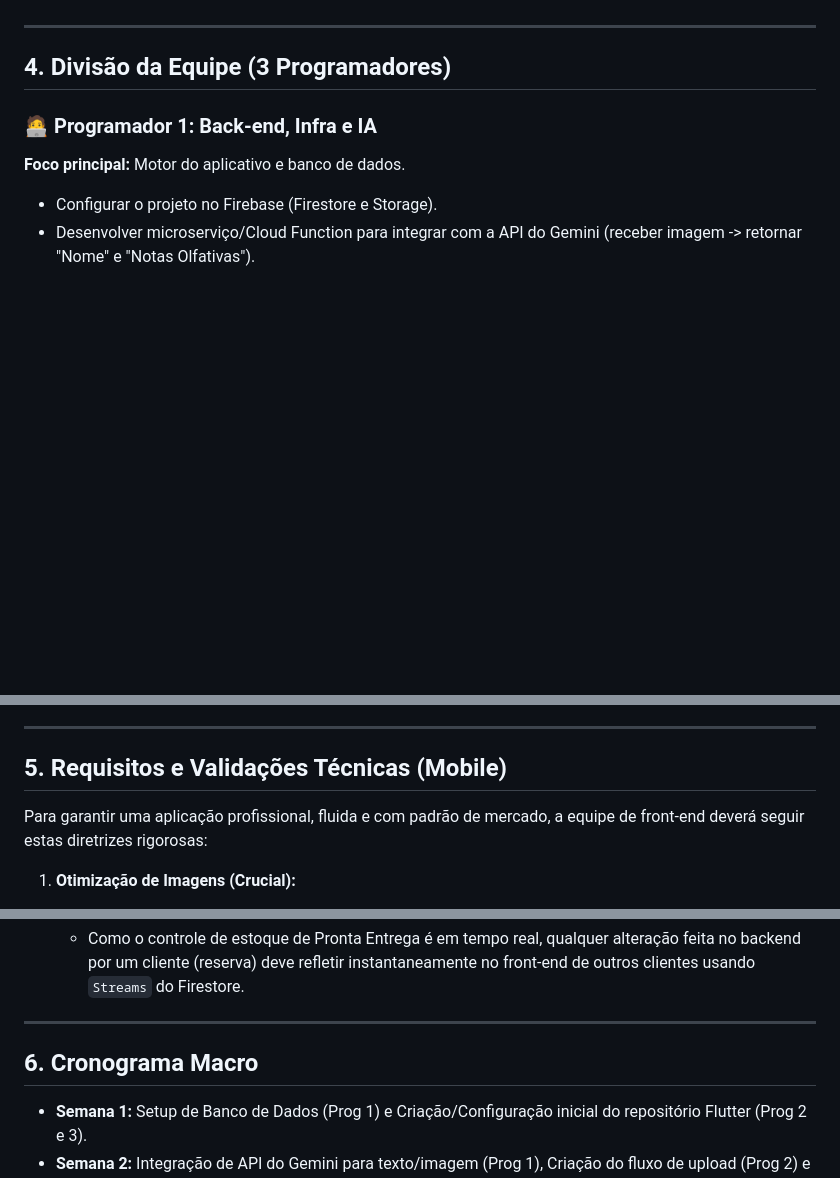
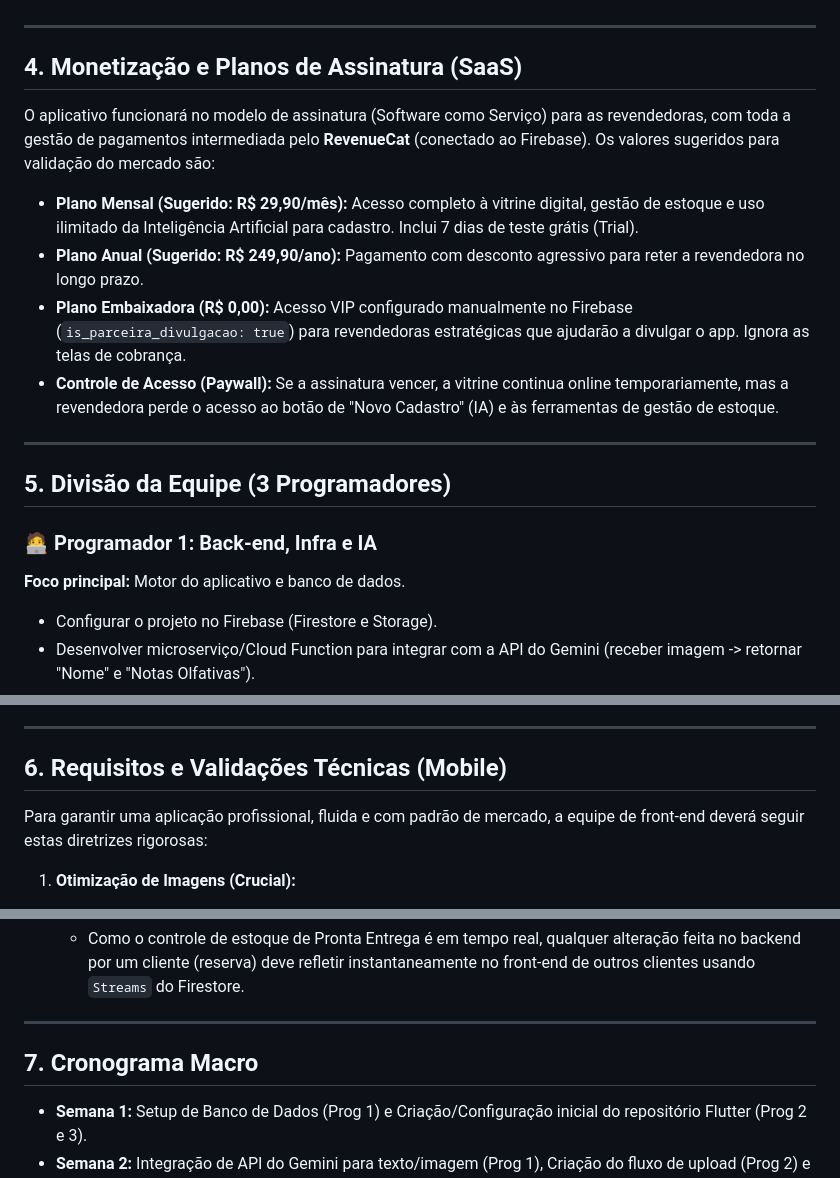
Before and after one commit to jonax23-bat/LOJAperfam, a Markdown page: Plano_Desenvolvimento_App.md, 3 parts joined by grey strips. GitHub-like rendering; blank space fills up the shorter version.

Commit message:
Adicionando modelo de assinaturas e plano Embaixadora

```diff
--- a/Plano_Desenvolvimento_App.md
+++ b/Plano_Desenvolvimento_App.md
@@ -35,7 +35,18 @@ Para garantir que cada revendedora tenha o seu próprio "banco de dados" isolado
 
 ---
 
-## 4. Divisão da Equipe (3 Programadores)
+## 4. Monetização e Planos de Assinatura (SaaS)
+
+O aplicativo funcionará no modelo de assinatura (Software como Serviço) para as revendedoras, com toda a gestão de pagamentos intermediada pelo **RevenueCat** (conectado ao Firebase). Os valores sugeridos para validação do mercado são:
+
+- **Plano Mensal (Sugerido: R$ 29,90/mês):** Acesso completo à vitrine digital, gestão de estoque e uso ilimitado da Inteligência Artificial para cadastro. Inclui 7 dias de teste grátis (Trial).
+- **Plano Anual (Sugerido: R$ 249,90/ano):** Pagamento com desconto agressivo para reter a revendedora no longo prazo.
+- **Plano Embaixadora (R$ 0,00):** Acesso VIP configurado manualmente no Firebase (`is_parceira_divulgacao: true`) para revendedoras estratégicas que ajudarão a divulgar o app. Ignora as telas de cobrança.
+- **Controle de Acesso (Paywall):** Se a assinatura vencer, a vitrine continua online temporariamente, mas a revendedora perde o acesso ao botão de "Novo Cadastro" (IA) e às ferramentas de gestão de estoque.
+
+---
+
+## 5. Divisão da Equipe (3 Programadores)
 
 ### 🧑‍💻 Programador 1: Back-end, Infra e IA
 **Foco principal:** Motor do aplicativo e banco de dados.
@@ -59,7 +70,7 @@ Para garantir que cada revendedora tenha o seu próprio "banco de dados" isolado
 
 ---
 
-## 5. Requisitos e Validações Técnicas (Mobile)
+## 6. Requisitos e Validações Técnicas (Mobile)
 
 Para garantir uma aplicação profissional, fluida e com padrão de mercado, a equipe de front-end deverá seguir estas diretrizes rigorosas:
 
@@ -78,7 +89,7 @@ Para garantir uma aplicação profissional, fluida e com padrão de mercado, a e
 
 ---
 
-## 6. Cronograma Macro
+## 7. Cronograma Macro
 
 - **Semana 1:** Setup de Banco de Dados (Prog 1) e Criação/Configuração inicial do repositório Flutter (Prog 2 e 3).
 - **Semana 2:** Integração de API do Gemini para texto/imagem (Prog 1), Criação do fluxo de upload (Prog 2) e Consumo dos dados simulados na UI principal (Prog 3).
```
